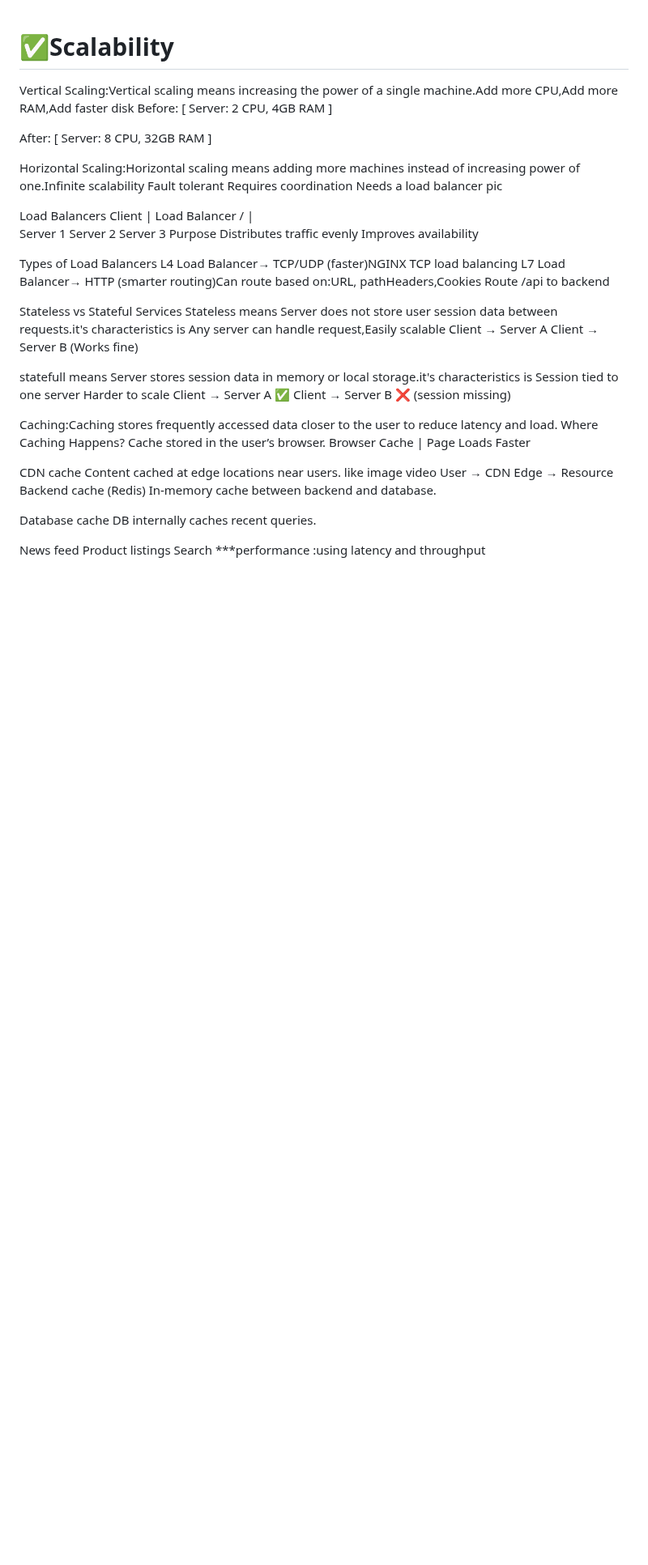
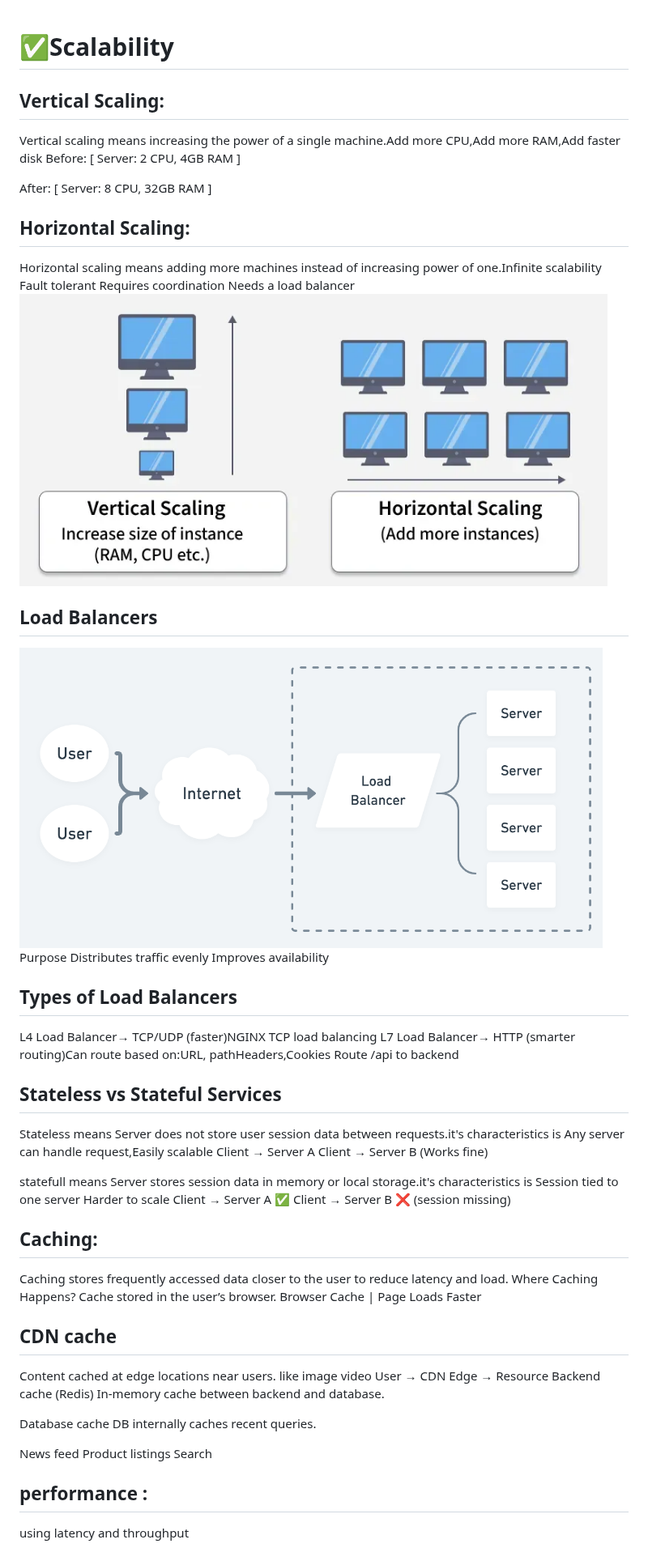
Before and after one commit to SougataMukherjee/interview-kit, a Markdown page: system-designs/scalability.md, the part around the change. Shown at 81% size. GitHub-like rendering; pictures changed too: system-designs/img/load-balancer.png (added), system-designs/img/scaling.png (added); blank space fills up the shorter version.

Commit message:
restructure technical notes

```diff
--- a/system-designs/scalability.md
+++ b/system-designs/scalability.md
@@ -1,34 +1,32 @@
 # ✅Scalability
 
-Vertical Scaling:Vertical scaling means increasing the power of a single machine.Add more CPU,Add more RAM,Add faster disk
+## Vertical Scaling:
+Vertical scaling means increasing the power of a single machine.Add more CPU,Add more RAM,Add faster disk
 Before:
 [ Server: 2 CPU, 4GB RAM ]
 
 After:
 [ Server: 8 CPU, 32GB RAM ]
 
-Horizontal Scaling:Horizontal scaling means adding more machines instead of increasing power of one.Infinite scalability
+## Horizontal Scaling:
+Horizontal scaling means adding more machines instead of increasing power of one.Infinite scalability
 Fault tolerant
 Requires coordination
 Needs a load balancer
-pic
+<img src="./img/scaling.png" alt="scaling" />
 
 
-Load Balancers
-        Client
-          |
-     Load Balancer
-      /     |     \
- Server 1 Server 2 Server 3
+## Load Balancers
+<img src="./img/load-balancer.png" alt="load-balance" />
 Purpose
 Distributes traffic evenly
 Improves availability
 
-Types of Load Balancers
+## Types of Load Balancers
 L4 Load Balancer→ TCP/UDP (faster)NGINX TCP load balancing
 L7 Load Balancer→ HTTP (smarter routing)Can route based on:URL, pathHeaders,Cookies Route /api to backend
 
-Stateless vs Stateful Services
+## Stateless vs Stateful Services
 Stateless means Server does not store user session data between requests.it's characteristics is Any server can handle request,Easily scalable
 Client → Server A
 Client → Server B
@@ -39,14 +37,15 @@ Harder to scale
 Client → Server A ✅
 Client → Server B ❌ (session missing)
 
-Caching:Caching stores frequently accessed data closer to the user to reduce latency and load.
+## Caching:
+Caching stores frequently accessed data closer to the user to reduce latency and load.
 Where Caching Happens?
 Cache stored in the user’s browser.
 Browser Cache
    |
 Page Loads Faster
 
-CDN cache
+## CDN cache
 Content cached at edge locations near users. like image video
 User → CDN Edge → Resource
 Backend cache (Redis)
@@ -58,4 +57,5 @@ DB internally caches recent queries.
 News feed
 Product listings
 Search
-***performance :using latency and throughput
+## performance :
+using latency and throughput
```
